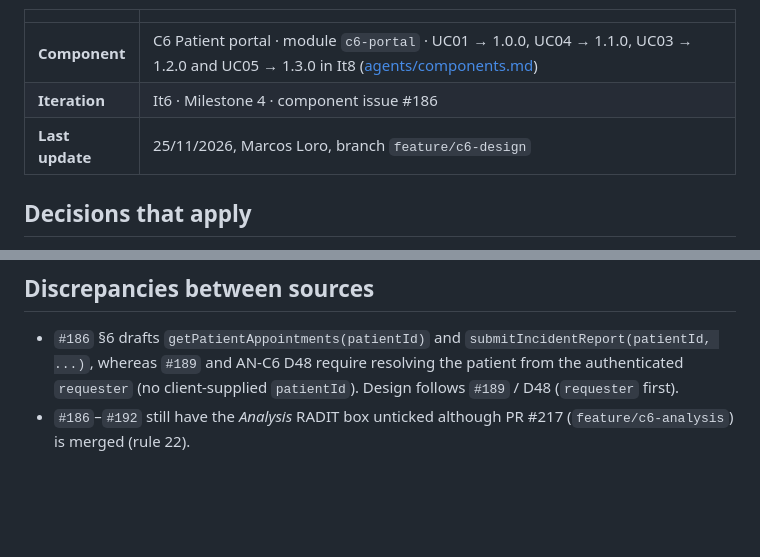
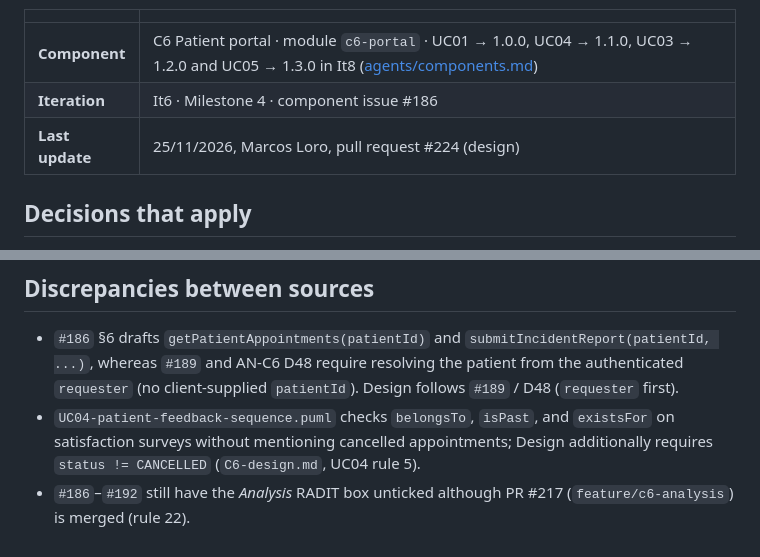
Before and after one commit to igrt08-uclm/2026-ISO2-3A1.02, a Markdown page: doc/plans/C6-context.md, 2 parts joined by grey strips. Rendered like a GitHub page; blank space fills up the shorter version.

```diff
--- a/doc/plans/C6-context.md
+++ b/doc/plans/C6-context.md
@@ -8,7 +8,7 @@
 |---|---|
 | **Component** | C6 Patient portal · module `c6-portal` · UC01 → 1.0.0, UC04 → 1.1.0, UC03 → 1.2.0 and UC05 → 1.3.0 in It8 ([agents/components.md](../../agents/components.md)) |
 | **Iteration** | It6 · Milestone 4 · component issue #186 |
-| **Last update** | 25/11/2026, Marcos Loro, branch `feature/c6-design` |
+| **Last update** | 25/11/2026, Marcos Loro, pull request #224 (design) |
 
 ## Decisions that apply
 - D-011, AN-C6 D45 – It6 covers UC01 and UC04 only; UC03 and UC05 are deferred to It8 (#186).
@@ -57,4 +57,5 @@ Status: *open* · *PR #n open* · *merged in #n* · *deferred (Itn)*.
 
 ## Discrepancies between sources
 - `#186` §6 drafts `getPatientAppointments(patientId)` and `submitIncidentReport(patientId, ...)`, whereas `#189` and AN-C6 D48 require resolving the patient from the authenticated `requester` (no client-supplied `patientId`). Design follows `#189` / D48 (`requester` first).
+- `UC04-patient-feedback-sequence.puml` checks `belongsTo`, `isPast`, and `existsFor` on satisfaction surveys without mentioning cancelled appointments; Design additionally requires `status != CANCELLED` (`C6-design.md`, UC04 rule 5).
 - `#186`–`#192` still have the *Analysis* RADIT box unticked although PR #217 (`feature/c6-analysis`) is merged (rule 22).
```
Also changed, not shown: doc/plans/C6-design.md (+10 -7 lines), doc/design/C1-client-design.png, doc/design/C1-server-design.png, doc/design/C5-client-design.png, doc/design/C5-server-design.png, 1 other file.
